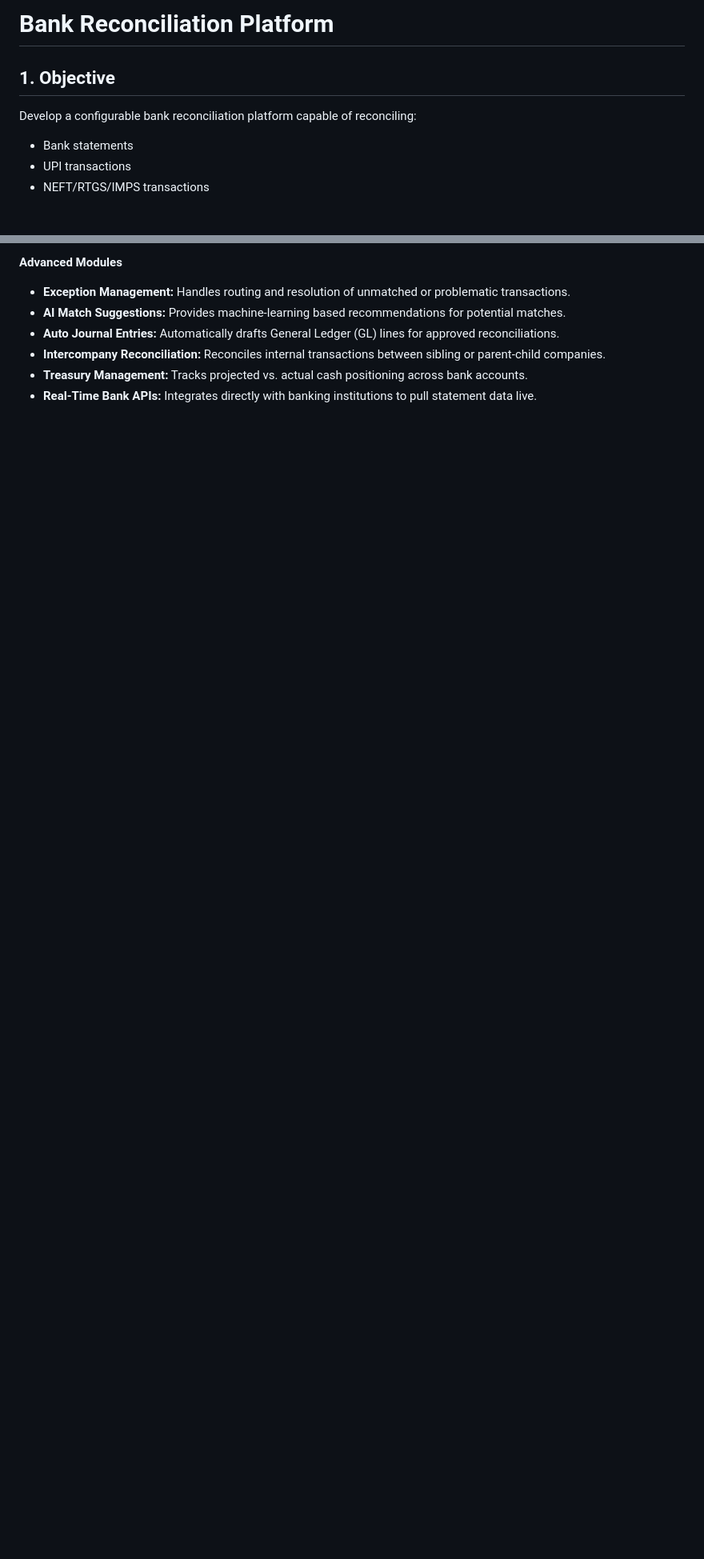
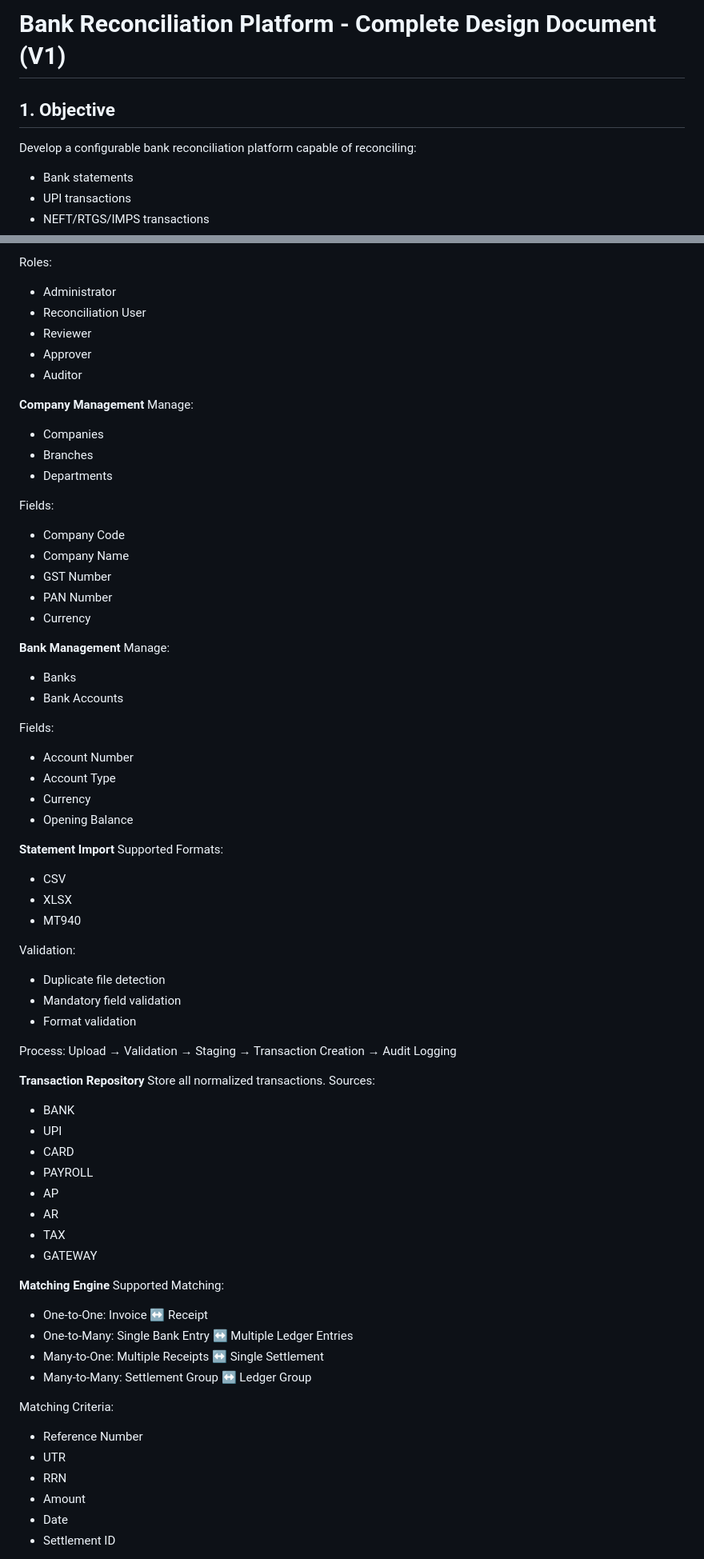
Before and after one commit to NamrataNair/bank-reconciliation-v1, a Markdown page: README.md, 2 parts joined by grey strips. Shown at 80% size. GitHub-like rendering; blank space fills up the shorter version.

```diff
--- a/README.md
+++ b/README.md
@@ -1,7 +1,9 @@
-# Bank Reconciliation Platform
+# Bank Reconciliation Platform - Complete Design Document (V1)
 
 ## 1. Objective
+
 Develop a configurable bank reconciliation platform capable of reconciling:
+
 * Bank statements
 * UPI transactions
 * NEFT/RTGS/IMPS transactions
@@ -59,8 +98,73 @@ The platform supports:
 
-**Advanced Modules**
-* **Exception Management:** Handles routing and resolution of unmatched or problematic transactions.
-* **AI Match Suggestions:** Provides machine-learning based recommendations for potential matches.
-* **Auto Journal Entries:** Automatically drafts General Ledger (GL) lines for approved reconciliations.
-* **Intercompany Reconciliation:** Reconciles internal transactions between sibling or parent-child companies.
-* **Treasury Management:** Tracks projected vs. actual cash positioning across bank accounts.
-* **Real-Time Bank APIs:** Integrates directly with banking institutions to pull statement data live.
+Roles:
+* Administrator
+* Reconciliation User
+* Reviewer
+* Approver
+* Auditor
+
+**Company Management**
+Manage:
+* Companies
+* Branches
+* Departments
+
+Fields:
+* Company Code
+* Company Name
+* GST Number
+* PAN Number
+* Currency
+
+**Bank Management**
+Manage:
+* Banks
+* Bank Accounts
+
+Fields:
+* Account Number
+* Account Type
+* Currency
+* Opening Balance
+
+**Statement Import**
+Supported Formats:
+* CSV
+* XLSX
+* MT940
+
+Validation:
+* Duplicate file detection
+* Mandatory field validation
+* Format validation
+
+Process:
+Upload → Validation → Staging → Transaction Creation → Audit Logging
+
+**Transaction Repository**
+Store all normalized transactions.
+Sources:
+* BANK
+* UPI
+* CARD
+* PAYROLL
+* AP
+* AR
+* TAX
+* GATEWAY
+
+**Matching Engine**
+Supported Matching:
+* One-to-One: Invoice ↔ Receipt
+* One-to-Many: Single Bank Entry ↔ Multiple Ledger Entries
+* Many-to-One: Multiple Receipts ↔ Single Settlement
+* Many-to-Many: Settlement Group ↔ Ledger Group
+
+Matching Criteria:
+* Reference Number
+* UTR
+* RRN
+* Amount
+* Date
+* Settlement ID
+
```
Also changed, not shown: other parts of README.md (+249 -28 lines).
